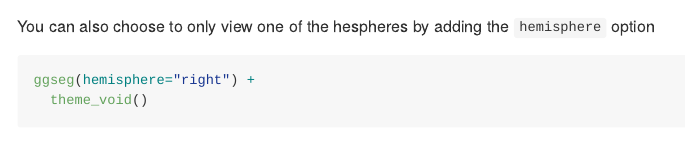
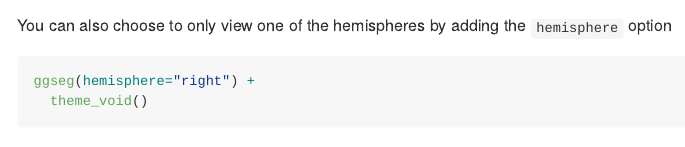
Before and after one commit to ggseg/ggseg, an R Markdown document (vignettes/ggseg.Rmd): the page in a window 1100 px wide, from 1770 px down before the commit and from 1730 px down after it, so that both start at the same text. Rendered offline with R 4.5, knitr and Pandoc, with nearby package versions; code that draws random numbers runs with fixed seeds of ours; some code elsewhere in the file could not run offline; common packages that the code uses without loading them are loaded.

Commit message:
fixed small bug

````diff
--- a/vignettes/ggseg.Rmd
+++ b/vignettes/ggseg.Rmd
@@ -64,8 +64,8 @@ ggseg(colour="black", size=.7, mapping=aes(fill=area)) +
   theme_void()
 ```
 
-##
-You can also choose to only view one of the hespheres by adding the `hemisphere` option
+
+You can also choose to only view one of the hemispheres by adding the `hemisphere` option
 ```{r hemisphere, fig.width=5}
 ggseg(hemisphere="right") +
   theme_void()
````
Also changed, not shown: R/ggseg_atlas2.R (added, +33 -0 lines), inst/logo.png (added), 33 other files.
